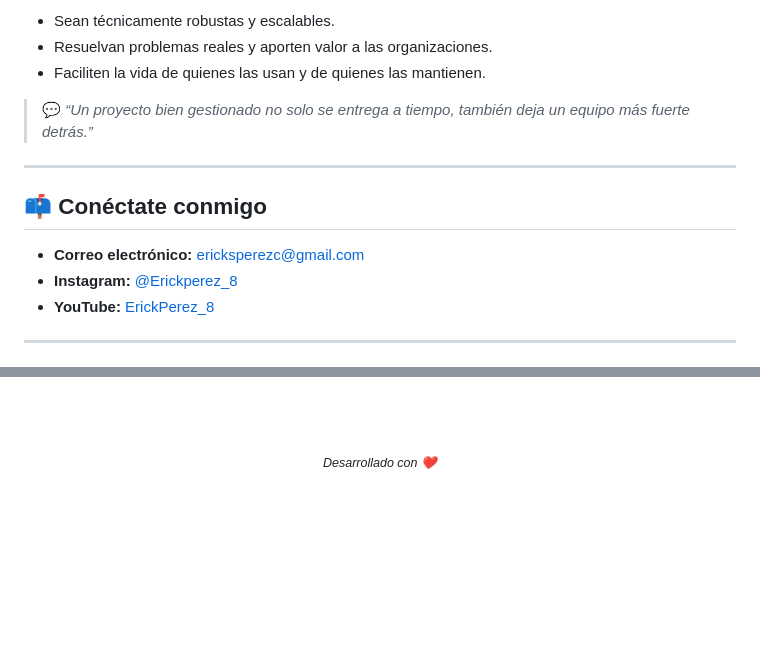
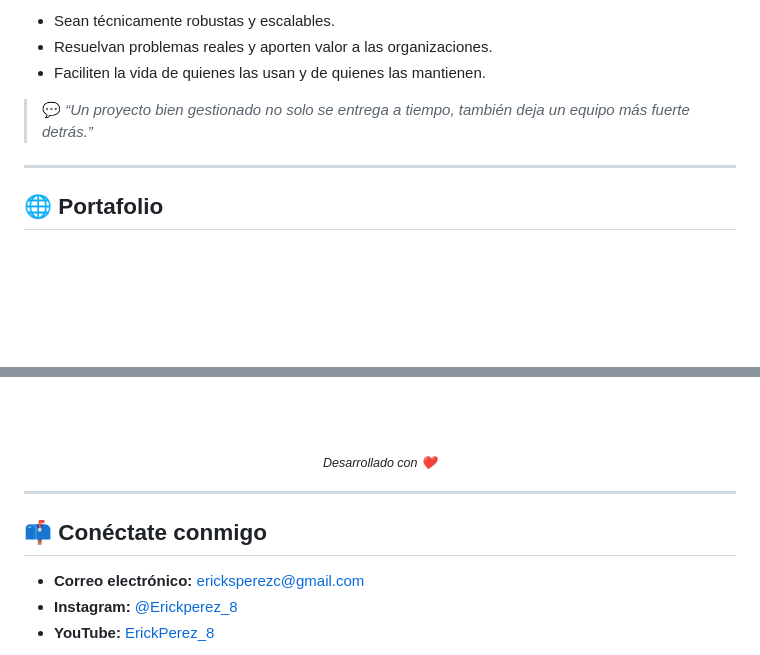
Before and after one commit to Erickpe8/Erickpe8, a Markdown page: README.md, 2 parts joined by grey strips. Drawn GitHub-style; blank space fills up the shorter version.

Commit message:
Agrega una sección de portafolio con un enlace gráfico y reordena las secciones del README

```diff
--- a/README.md
+++ b/README.md
@@ -92,13 +92,7 @@ Quiero aplicar buenas prácticas, una planeación consciente y un trabajo en equ
 
 > 💬 *“Un proyecto bien gestionado no solo se entrega a tiempo, también deja un equipo más fuerte detrás.”*
 
----
-
-## 📫 Conéctate conmigo
-
-- **Correo electrónico:** [ericksperezc@gmail.com](mailto:ericksperezc@gmail.com)
-- **Instagram:** [@Erickperez_8](https://www.instagram.com/erickperez_8/)
-- **YouTube:** [ErickPerez_8](https://www.youtube.com/@ErickPerez_8)
 
 ---
+## 🌐 Portafolio
 
@@ -122,3 +143,11 @@ Quiero aplicar buenas prácticas, una planeación consciente y un trabajo en equ
   </sub>
 
 </div>
+
+---
+
+## 📫 Conéctate conmigo
+
+- **Correo electrónico:** [ericksperezc@gmail.com](mailto:ericksperezc@gmail.com)
+- **Instagram:** [@Erickperez_8](https://www.instagram.com/erickperez_8/)
+- **YouTube:** [ErickPerez_8](https://www.youtube.com/@ErickPerez_8)
```
Also changed, not shown: other parts of README.md (+27 -0 lines).
